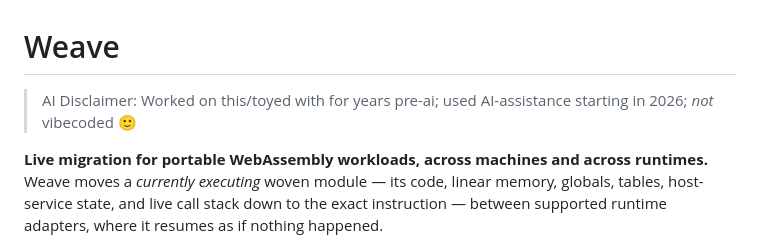
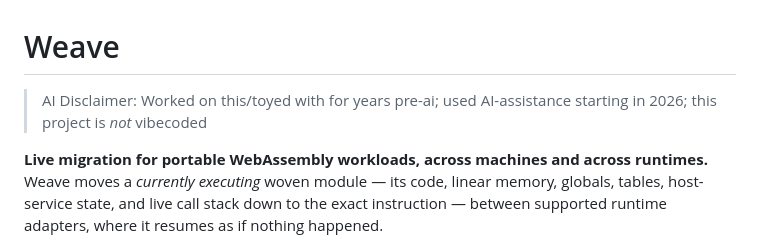
Before and after one commit to dphilla/weave, a Markdown page: README.md, the part around the change. Rendered like a GitHub page.

Commit message:
more updates to disclaimer
Signed-off-by: Daniel Phillips <danieledward.phillips@gmail.com>

```diff
--- a/README.md
+++ b/README.md
@@ -1,6 +1,6 @@
 # Weave
 
-> AI Disclaimer: Worked on this/toyed with for years pre-ai; used AI-assistance starting in 2026; *not* vibecoded 🙂
+> AI Disclaimer: Worked on this/toyed with for years pre-ai; used AI-assistance starting in 2026; this project is *not* vibecoded
 
 **Live migration for portable WebAssembly workloads, across machines and
 across runtimes.** Weave moves a *currently executing* woven module — its
```
